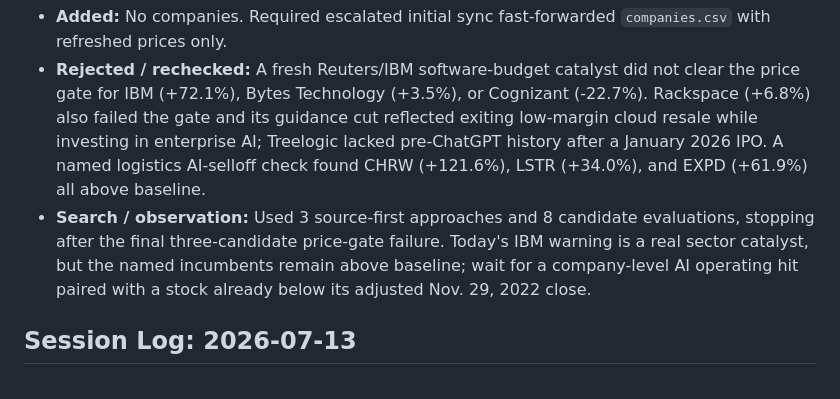
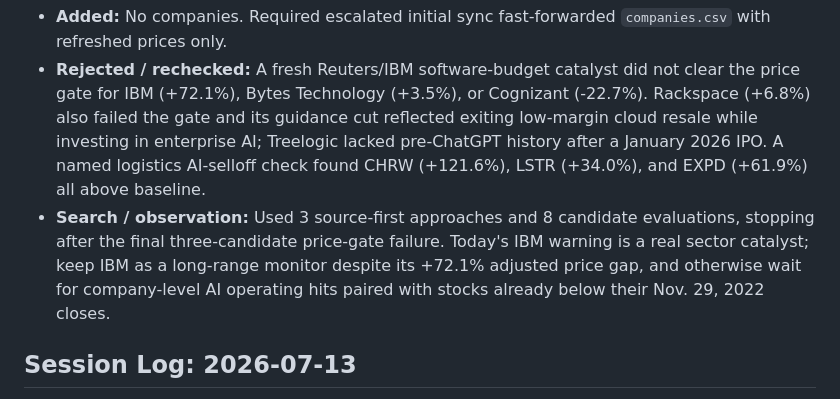
Before and after one commit to simonmesmith/ai-disrupted-companies, a Markdown page: MEMORY.md, the part around the change. GitHub-like rendering.

```diff
--- a/MEMORY.md
+++ b/MEMORY.md
@@ -33,7 +33,7 @@
 ## Session Log: 2026-07-14
 - **Added:** No companies. Required escalated initial sync fast-forwarded `companies.csv` with refreshed prices only.
 - **Rejected / rechecked:** A fresh Reuters/IBM software-budget catalyst did not clear the price gate for IBM (+72.1%), Bytes Technology (+3.5%), or Cognizant (-22.7%). Rackspace (+6.8%) also failed the gate and its guidance cut reflected exiting low-margin cloud resale while investing in enterprise AI; Treelogic lacked pre-ChatGPT history after a January 2026 IPO. A named logistics AI-selloff check found CHRW (+121.6%), LSTR (+34.0%), and EXPD (+61.9%) all above baseline.
-- **Search / observation:** Used 3 source-first approaches and 8 candidate evaluations, stopping after the final three-candidate price-gate failure. Today's IBM warning is a real sector catalyst, but the named incumbents remain above baseline; wait for a company-level AI operating hit paired with a stock already below its adjusted Nov. 29, 2022 close.
+- **Search / observation:** Used 3 source-first approaches and 8 candidate evaluations, stopping after the final three-candidate price-gate failure. Today's IBM warning is a real sector catalyst; keep IBM as a long-range monitor despite its +72.1% adjusted price gap, and otherwise wait for company-level AI operating hits paired with stocks already below their Nov. 29, 2022 closes.
 
 ## Session Log: 2026-07-13
 - **Added:** No companies. Required escalated initial sync fast-forwarded `companies.csv` with refreshed prices only.
```
Also changed, not shown: leads.md (+2 -1 lines), search-strategies.md (+1 -1 lines).
